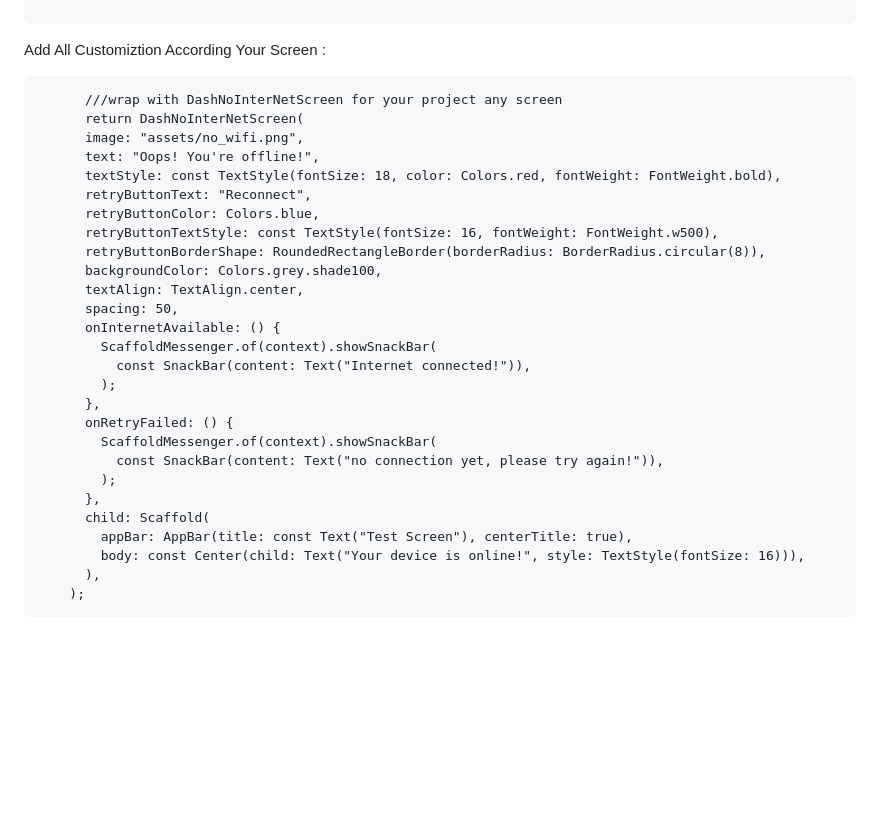
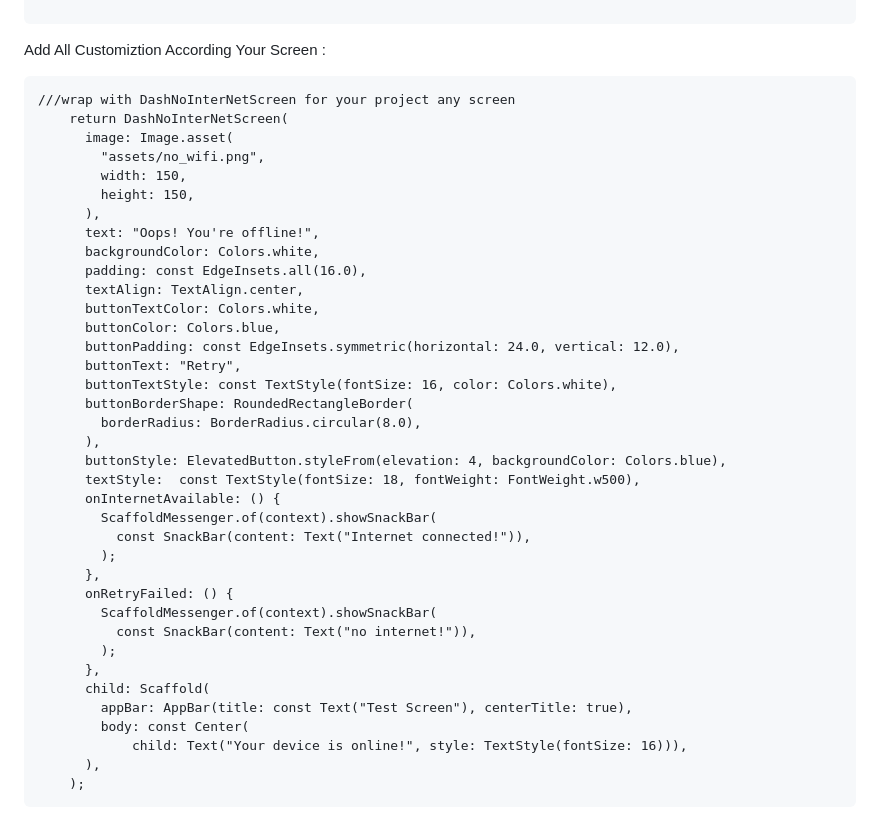
Before and after one commit to sentanilesh007/dash_no_internet_screen, a Markdown page: README.md, the part around the change printed below. Rendered like a GitHub page; blank space fills up the shorter version.

````diff
--- a/README.md
+++ b/README.md
@@ -72,18 +72,27 @@ Add WithOut Image And Text Using BY Defult :
 Add All Customiztion According Your Screen :
 
 ```
-      ///wrap with DashNoInterNetScreen for your project any screen
-      return DashNoInterNetScreen(
-      image: "assets/no_wifi.png",
+///wrap with DashNoInterNetScreen for your project any screen
+    return DashNoInterNetScreen(
+      image: Image.asset(
+        "assets/no_wifi.png",
+        width: 150,
+        height: 150,
+      ),
       text: "Oops! You're offline!",
-      textStyle: const TextStyle(fontSize: 18, color: Colors.red, fontWeight: FontWeight.bold),
-      retryButtonText: "Reconnect",
-      retryButtonColor: Colors.blue,
-      retryButtonTextStyle: const TextStyle(fontSize: 16, fontWeight: FontWeight.w500),
-      retryButtonBorderShape: RoundedRectangleBorder(borderRadius: BorderRadius.circular(8)),
-      backgroundColor: Colors.grey.shade100,
+      backgroundColor: Colors.white,
+      padding: const EdgeInsets.all(16.0),
       textAlign: TextAlign.center,
-      spacing: 50,
+      buttonTextColor: Colors.white,
+      buttonColor: Colors.blue,
+      buttonPadding: const EdgeInsets.symmetric(horizontal: 24.0, vertical: 12.0),
+      buttonText: "Retry",
+      buttonTextStyle: const TextStyle(fontSize: 16, color: Colors.white),
+      buttonBorderShape: RoundedRectangleBorder(
+        borderRadius: BorderRadius.circular(8.0),
+      ),
+      buttonStyle: ElevatedButton.styleFrom(elevation: 4, backgroundColor: Colors.blue),
+      textStyle:  const TextStyle(fontSize: 18, fontWeight: FontWeight.w500),
       onInternetAvailable: () {
         ScaffoldMessenger.of(context).showSnackBar(
           const SnackBar(content: Text("Internet connected!")),
@@ -91,12 +100,13 @@ Add All Customiztion According Your Screen :
       },
       onRetryFailed: () {
         ScaffoldMessenger.of(context).showSnackBar(
-          const SnackBar(content: Text("no connection yet, please try again!")),
+          const SnackBar(content: Text("no internet!")),
         );
       },
       child: Scaffold(
         appBar: AppBar(title: const Text("Test Screen"), centerTitle: true),
-        body: const Center(child: Text("Your device is online!", style: TextStyle(fontSize: 16))),
+        body: const Center(
+            child: Text("Your device is online!", style: TextStyle(fontSize: 16))),
       ),
     );
 ```
````
Also changed, not shown: other parts of README.md (+4 -4 lines).
